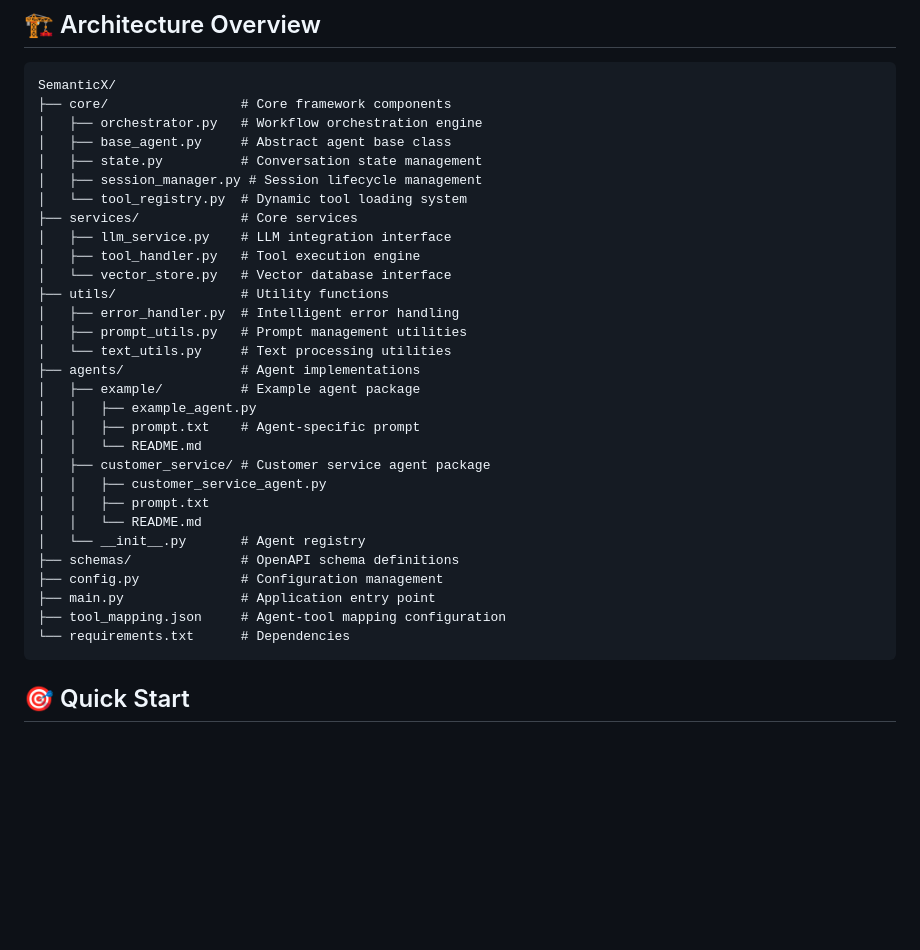
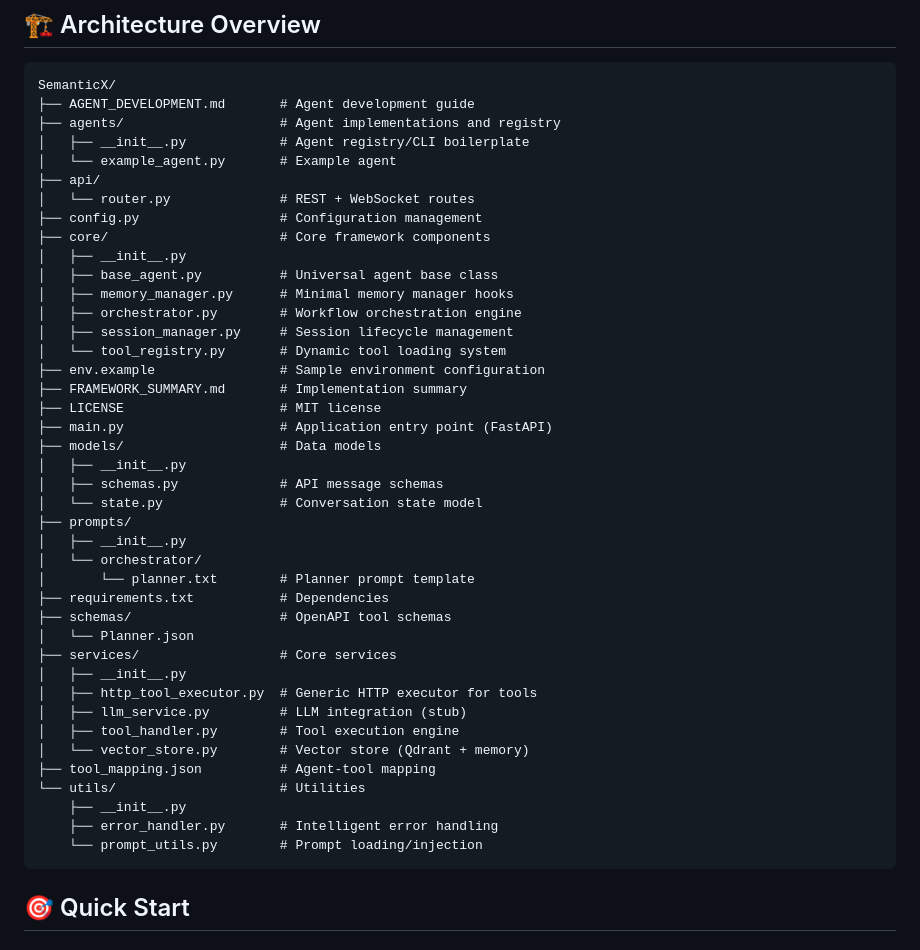
Before and after one commit to aadebusayo/semantic-x, a Markdown page: README.md, the part around the change. Rendered like a GitHub page; blank space fills up the shorter version.

Commit message:
Updated Directory Structure

````diff
--- a/README.md
+++ b/README.md
@@ -17,35 +17,46 @@ A universal, domain-agnostic AI agent orchestration framework that provides a so
 
 ```
 SemanticX/
-├── core/                 # Core framework components
-│   ├── orchestrator.py   # Workflow orchestration engine
-│   ├── base_agent.py     # Abstract agent base class
-│   ├── state.py          # Conversation state management
-│   ├── session_manager.py # Session lifecycle management
-│   └── tool_registry.py  # Dynamic tool loading system
-├── services/             # Core services
-│   ├── llm_service.py    # LLM integration interface
-│   ├── tool_handler.py   # Tool execution engine
-│   └── vector_store.py   # Vector database interface
-├── utils/                # Utility functions
-│   ├── error_handler.py  # Intelligent error handling
-│   ├── prompt_utils.py   # Prompt management utilities
-│   └── text_utils.py     # Text processing utilities
-├── agents/               # Agent implementations
-│   ├── example/          # Example agent package
-│   │   ├── example_agent.py
-│   │   ├── prompt.txt    # Agent-specific prompt
-│   │   └── README.md
-│   ├── customer_service/ # Customer service agent package
-│   │   ├── customer_service_agent.py
-│   │   ├── prompt.txt
-│   │   └── README.md
-│   └── __init__.py       # Agent registry
-├── schemas/              # OpenAPI schema definitions
-├── config.py             # Configuration management
-├── main.py               # Application entry point
-├── tool_mapping.json     # Agent-tool mapping configuration
-└── requirements.txt      # Dependencies
+├── AGENT_DEVELOPMENT.md       # Agent development guide
+├── agents/                    # Agent implementations and registry
+│   ├── __init__.py            # Agent registry/CLI boilerplate
+│   └── example_agent.py       # Example agent
+├── api/
+│   └── router.py              # REST + WebSocket routes
+├── config.py                  # Configuration management
+├── core/                      # Core framework components
+│   ├── __init__.py
+│   ├── base_agent.py          # Universal agent base class
+│   ├── memory_manager.py      # Minimal memory manager hooks
+│   ├── orchestrator.py        # Workflow orchestration engine
+│   ├── session_manager.py     # Session lifecycle management
+│   └── tool_registry.py       # Dynamic tool loading system
+├── env.example                # Sample environment configuration
+├── FRAMEWORK_SUMMARY.md       # Implementation summary
+├── LICENSE                    # MIT license
+├── main.py                    # Application entry point (FastAPI)
+├── models/                    # Data models
+│   ├── __init__.py
+│   ├── schemas.py             # API message schemas
+│   └── state.py               # Conversation state model
+├── prompts/
+│   ├── __init__.py
+│   └── orchestrator/
+│       └── planner.txt        # Planner prompt template
+├── requirements.txt           # Dependencies
+├── schemas/                   # OpenAPI tool schemas
+│   └── Planner.json
+├── services/                  # Core services
+│   ├── __init__.py
+│   ├── http_tool_executor.py  # Generic HTTP executor for tools
+│   ├── llm_service.py         # LLM integration (stub)
+│   ├── tool_handler.py        # Tool execution engine
+│   └── vector_store.py        # Vector store (Qdrant + memory)
+├── tool_mapping.json          # Agent-tool mapping
+└── utils/                     # Utilities
+    ├── __init__.py
+    ├── error_handler.py       # Intelligent error handling
+    └── prompt_utils.py        # Prompt loading/injection
 ```
 
 ## 🎯 Quick Start
````
